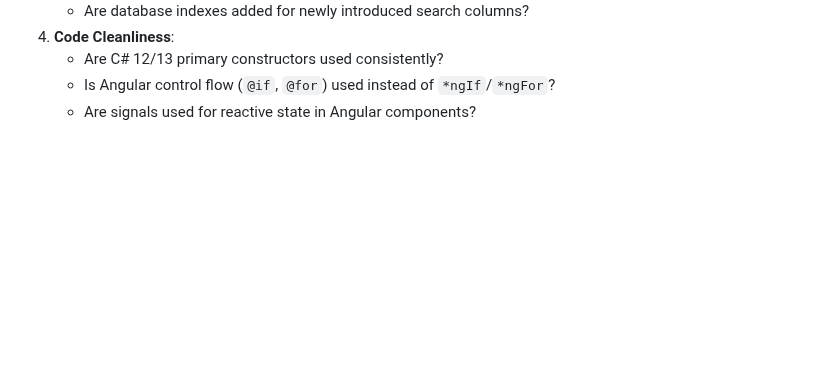
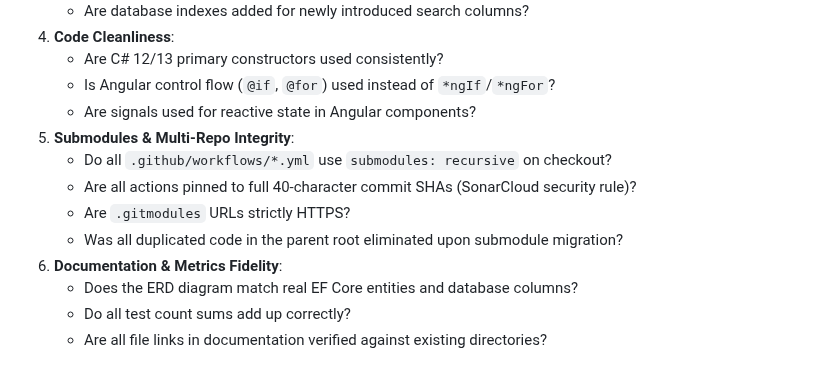
Before and after one commit to Grupo78-PosTech-15SOAT/AutoReparos, a Markdown page: .agents/rules/code-review.md, the part around the change. Rendered like a GitHub page; blank space fills up the shorter version.

```diff
--- a/.agents/rules/code-review.md
+++ b/.agents/rules/code-review.md
@@ -77,3 +77,12 @@ When reviewing code or validating changes:
    - Are C# 12/13 primary constructors used consistently?
    - Is Angular control flow (`@if`, `@for`) used instead of `*ngIf`/`*ngFor`?
    - Are signals used for reactive state in Angular components?
+5. **Submodules & Multi-Repo Integrity**:
+   - Do all `.github/workflows/*.yml` use `submodules: recursive` on checkout?
+   - Are all actions pinned to full 40-character commit SHAs (SonarCloud security rule)?
+   - Are `.gitmodules` URLs strictly HTTPS?
+   - Was all duplicated code in the parent root eliminated upon submodule migration?
+6. **Documentation & Metrics Fidelity**:
+   - Does the ERD diagram match real EF Core entities and database columns?
+   - Do all test count sums add up correctly?
+   - Are all file links in documentation verified against existing directories?
```
Also changed, not shown: .agents/AGENTS.md (+4 -1 lines), .agents/rules/submodules-ci-and-docs-integrity.md (added, +81 -0 lines).
